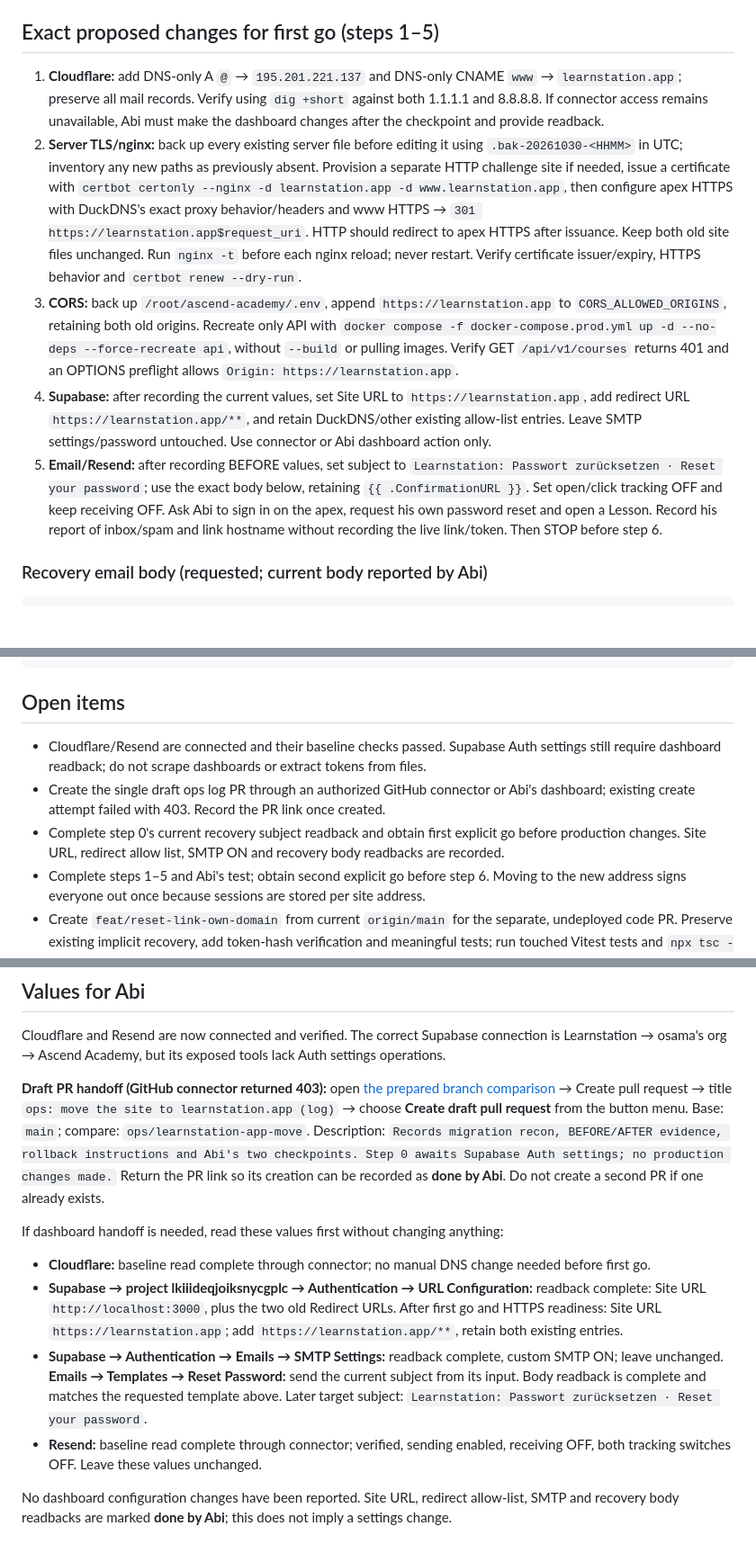
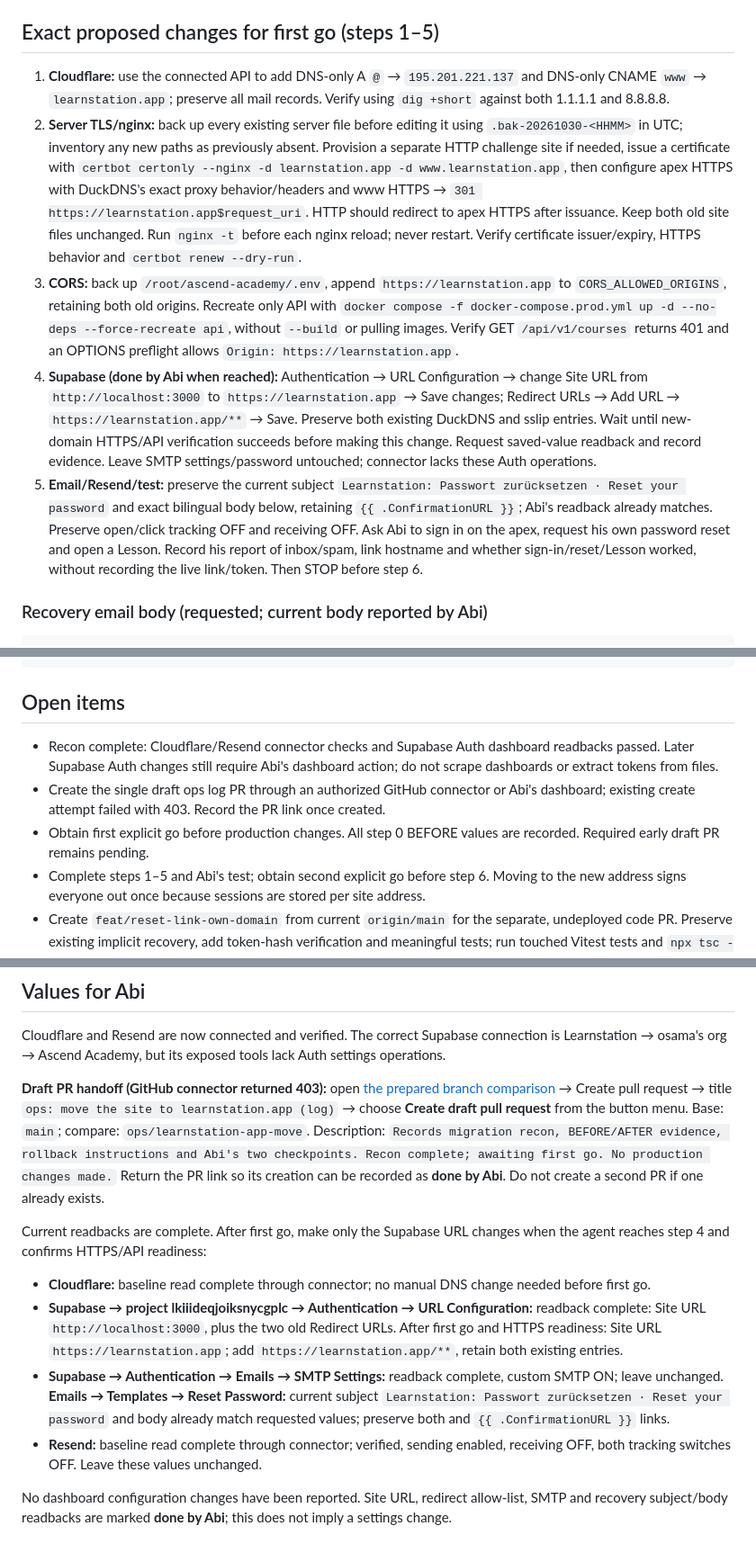
Before and after one commit to osamash0/ascend-academy, a Markdown page: docs/ops/2026-10-30-learnstation-app-move.md, 3 parts joined by grey strips. Shown at 90% size. Drawn GitHub-style; blank space fills up the shorter version.

Commit message:
docs(ops): complete recon and present migration checkpoint

```diff
--- a/docs/ops/2026-10-30-learnstation-app-move.md
+++ b/docs/ops/2026-10-30-learnstation-app-move.md
@@ -134,11 +137,11 @@ Container names use the `ascend-academy-prod-` prefix. No containers changed.
 
 ## Exact proposed changes for first go (steps 1–5)
 
-1. **Cloudflare:** add DNS-only A `@` → `195.201.221.137` and DNS-only CNAME `www` → `learnstation.app`; preserve all mail records. Verify using `dig +short` against both 1.1.1.1 and 8.8.8.8. If connector access remains unavailable, Abi must make the dashboard changes after the checkpoint and provide readback.
+1. **Cloudflare:** use the connected API to add DNS-only A `@` → `195.201.221.137` and DNS-only CNAME `www` → `learnstation.app`; preserve all mail records. Verify using `dig +short` against both 1.1.1.1 and 8.8.8.8.
 2. **Server TLS/nginx:** back up every existing server file before editing it using `.bak-20261030-<HHMM>` in UTC; inventory any new paths as previously absent. Provision a separate HTTP challenge site if needed, issue a certificate with `certbot certonly --nginx -d learnstation.app -d www.learnstation.app`, then configure apex HTTPS with DuckDNS's exact proxy behavior/headers and www HTTPS → `301 https://learnstation.app$request_uri`. HTTP should redirect to apex HTTPS after issuance. Keep both old site files unchanged. Run `nginx -t` before each nginx reload; never restart. Verify certificate issuer/expiry, HTTPS behavior and `certbot renew --dry-run`.
 3. **CORS:** back up `/root/ascend-academy/.env`, append `https://learnstation.app` to `CORS_ALLOWED_ORIGINS`, retaining both old origins. Recreate only API with `docker compose -f docker-compose.prod.yml up -d --no-deps --force-recreate api`, without `--build` or pulling images. Verify GET `/api/v1/courses` returns 401 and an OPTIONS preflight allows `Origin: https://learnstation.app`.
-4. **Supabase:** after recording the current values, set Site URL to `https://learnstation.app`, add redirect URL `https://learnstation.app/**`, and retain DuckDNS/other existing allow-list entries. Leave SMTP settings/password untouched. Use connector or Abi dashboard action only.
-5. **Email/Resend:** after recording BEFORE values, set subject to `Learnstation: Passwort zurücksetzen · Reset your password`; use the exact body below, retaining `{{ .ConfirmationURL }}`. Set open/click tracking OFF and keep receiving OFF. Ask Abi to sign in on the apex, request his own password reset and open a Lesson. Record his report of inbox/spam and link hostname without recording the live link/token. Then STOP before step 6.
+4. **Supabase (done by Abi when reached):** Authentication → URL Configuration → change Site URL from `http://localhost:3000` to `https://learnstation.app` → Save changes; Redirect URLs → Add URL → `https://learnstation.app/**` → Save. Preserve both existing DuckDNS and sslip entries. Wait until new-domain HTTPS/API verification succeeds before making this change. Request saved-value readback and record evidence. Leave SMTP settings/password untouched; connector lacks these Auth operations.
+5. **Email/Resend/test:** preserve the current subject `Learnstation: Passwort zurücksetzen · Reset your password` and exact bilingual body below, retaining `{{ .ConfirmationURL }}`; Abi's readback already matches. Preserve open/click tracking OFF and receiving OFF. Ask Abi to sign in on the apex, request his own password reset and open a Lesson. Record his report of inbox/spam, link hostname and whether sign-in/reset/Lesson worked, without recording the live link/token. Then STOP before step 6.
 
 ### Recovery email body (requested; current body reported by Abi)
 
@@ -158,9 +161,9 @@ Container names use the `ascend-academy-prod-` prefix. No containers changed.
 
 ## Open items
 
-- Cloudflare/Resend are connected and their baseline checks passed. Supabase Auth settings still require dashboard readback; do not scrape dashboards or extract tokens from files.
+- Recon complete: Cloudflare/Resend connector checks and Supabase Auth dashboard readbacks passed. Later Supabase Auth changes still require Abi's dashboard action; do not scrape dashboards or extract tokens from files.
 - Create the single draft ops log PR through an authorized GitHub connector or Abi's dashboard; existing create attempt failed with 403. Record the PR link once created.
-- Complete step 0's current recovery subject readback and obtain first explicit go before production changes. Site URL, redirect allow list, SMTP ON and recovery body readbacks are recorded.
+- Obtain first explicit go before production changes. All step 0 BEFORE values are recorded. Required early draft PR remains pending.
 - Complete steps 1–5 and Abi's test; obtain second explicit go before step 6. Moving to the new address signs everyone out once because sessions are stored per site address.
 - Create `feat/reset-link-own-domain` from current `origin/main` for the separate, undeployed code PR. Preserve existing implicit recovery, add token-hash verification and meaningful tests; run touched Vitest tests and `npx tsc --noEmit -p tsconfig.app.json`. Rerun the known intermittent deck-measurement timeout once if encountered; do not skip it.
 - **Only after the code PR is separately deployed:** change the recovery link to `{{ .SiteURL }}/reset-password?token_hash={{ .TokenHash }}&type=recovery`. Until then retain `{{ .ConfirmationURL }}`.
@@ -170,13 +173,13 @@ Container names use the `ascend-academy-prod-` prefix. No containers changed.
 
 Cloudflare and Resend are now connected and verified. The correct Supabase connection is Learnstation → osama's org → Ascend Academy, but its exposed tools lack Auth settings operations.
 
-**Draft PR handoff (GitHub connector returned 403):** open [the prepared branch comparison](https://github.com/osamash0/ascend-academy/compare/main...ops/learnstation-app-move?expand=1) → Create pull request → title `ops: move the site to learnstation.app (log)` → choose **Create draft pull request** from the button menu. Base: `main`; compare: `ops/learnstation-app-move`. Description: `Records migration recon, BEFORE/AFTER evidence, rollback instructions and Abi's two checkpoints. Step 0 awaits Supabase Auth settings; no production changes made.` Return the PR link so its creation can be recorded as **done by Abi**. Do not create a second PR if one already exists.
+**Draft PR handoff (GitHub connector returned 403):** open [the prepared branch comparison](https://github.com/osamash0/ascend-academy/compare/main...ops/learnstation-app-move?expand=1) → Create pull request → title `ops: move the site to learnstation.app (log)` → choose **Create draft pull request** from the button menu. Base: `main`; compare: `ops/learnstation-app-move`. Description: `Records migration recon, BEFORE/AFTER evidence, rollback instructions and Abi's two checkpoints. Recon complete; awaiting first go. No production changes made.` Return the PR link so its creation can be recorded as **done by Abi**. Do not create a second PR if one already exists.
 
-If dashboard handoff is needed, read these values first without changing anything:
+Current readbacks are complete. After first go, make only the Supabase URL changes when the agent reaches step 4 and confirms HTTPS/API readiness:
 
 - **Cloudflare:** baseline read complete through connector; no manual DNS change needed before first go.
 - **Supabase → project lkiiideqjoiksnycgplc → Authentication → URL Configuration:** readback complete: Site URL `http://localhost:3000`, plus the two old Redirect URLs. After first go and HTTPS readiness: Site URL `https://learnstation.app`; add `https://learnstation.app/**`, retain both existing entries.
-- **Supabase → Authentication → Emails → SMTP Settings:** readback complete, custom SMTP ON; leave unchanged. **Emails → Templates → Reset Password:** send the current subject from its input. Body readback is complete and matches the requested template above. Later target subject: `Learnstation: Passwort zurücksetzen · Reset your password`.
+- **Supabase → Authentication → Emails → SMTP Settings:** readback complete, custom SMTP ON; leave unchanged. **Emails → Templates → Reset Password:** current subject `Learnstation: Passwort zurücksetzen · Reset your password` and body already match requested values; preserve both and `{{ .ConfirmationURL }}` links.
 - **Resend:** baseline read complete through connector; verified, sending enabled, receiving OFF, both tracking switches OFF. Leave these values unchanged.
 
-No dashboard configuration changes have been reported. Site URL, redirect allow-list, SMTP and recovery body readbacks are marked **done by Abi**; this does not imply a settings change.
+No dashboard configuration changes have been reported. Site URL, redirect allow-list, SMTP and recovery subject/body readbacks are marked **done by Abi**; this does not imply a settings change.
```
Also changed, not shown: other parts of docs/ops/2026-10-30-learnstation-app-move.md (+9 -6 lines).
